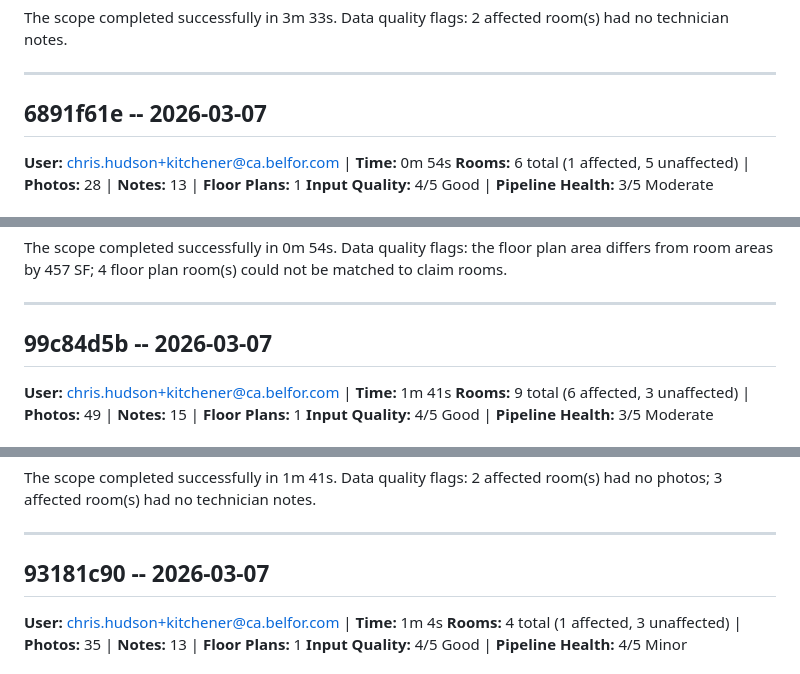
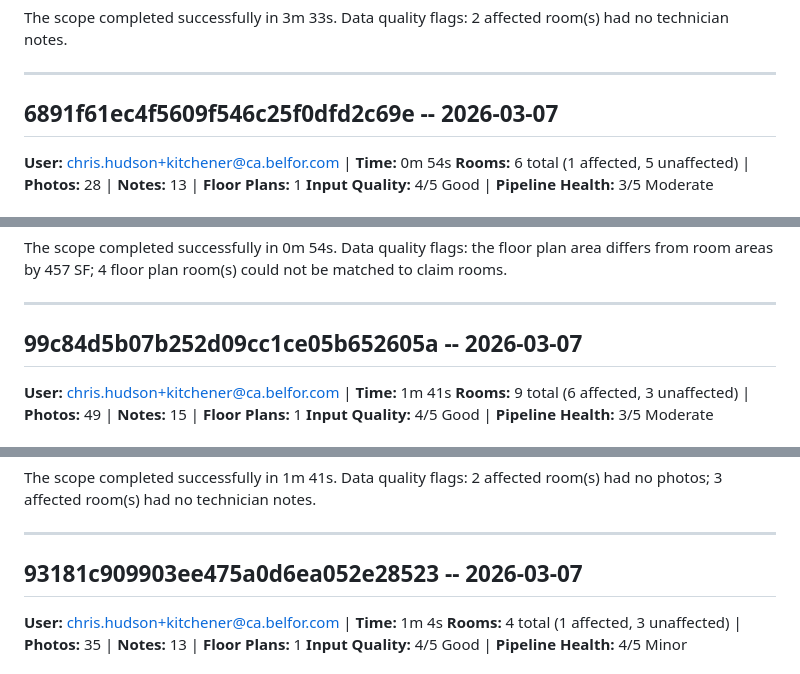
Before and after one commit to DisasterPro/mit-scope-reports, a Markdown page: docs/scope-eval-all-runs.md, 3 parts joined by grey strips. GitHub-like rendering.

```diff
--- a/docs/scope-eval-all-runs.md
+++ b/docs/scope-eval-all-runs.md
@@ -146,7 +146,7 @@ The scope completed successfully in 3m 33s. Data quality flags: 2 affected room(
 
 ---
 
-## 6891f61e -- 2026-03-07
+## 6891f61ec4f5609f546c25f0dfd2c69e -- 2026-03-07
 
 **User:** chris.hudson+kitchener@ca.belfor.com | **Time:** 0m 54s
 **Rooms:** 6 total (1 affected, 5 unaffected) | **Photos:** 28 | **Notes:** 13 | **Floor Plans:** 1
@@ -174,7 +174,7 @@ The scope completed successfully in 0m 54s. Data quality flags: the floor plan a
 
 ---
 
-## 99c84d5b -- 2026-03-07
+## 99c84d5b07b252d09cc1ce05b652605a -- 2026-03-07
 
 **User:** chris.hudson+kitchener@ca.belfor.com | **Time:** 1m 41s
 **Rooms:** 9 total (6 affected, 3 unaffected) | **Photos:** 49 | **Notes:** 15 | **Floor Plans:** 1
@@ -202,7 +202,7 @@ The scope completed successfully in 1m 41s. Data quality flags: 2 affected room(
 
 ---
 
-## 93181c90 -- 2026-03-07
+## 93181c909903ee475a0d6ea052e28523 -- 2026-03-07
 
 **User:** chris.hudson+kitchener@ca.belfor.com | **Time:** 1m 4s
 **Rooms:** 4 total (1 affected, 3 unaffected) | **Photos:** 35 | **Notes:** 13 | **Floor Plans:** 1
```
Also changed, not shown: other parts of docs/scope-eval-all-runs.md (+47 -47 lines).
